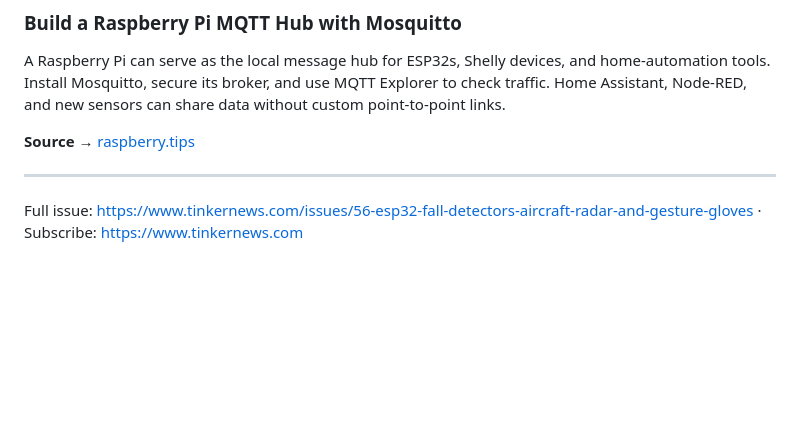
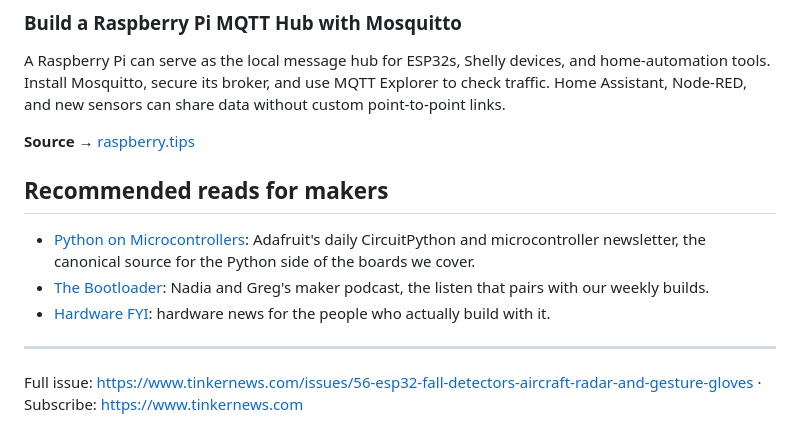
Before and after one commit to tinkernews/tinkernews-digest, a Markdown page: issues/56-esp32-fall-detectors-aircraft-radar-and-gesture-gloves.md, the part around the change. Rendered like a GitHub page; blank space fills up the shorter version.

Commit message:
issue 56: recommended reads block (give-first, promised with the send)

```diff
--- a/issues/56-esp32-fall-detectors-aircraft-radar-and-gesture-gloves.md
+++ b/issues/56-esp32-fall-detectors-aircraft-radar-and-gesture-gloves.md
@@ -106,6 +106,12 @@ A Raspberry Pi can serve as the local message hub for ESP32s, Shelly devices, an
 
 **Source →** [raspberry.tips](https://raspberry.tips/en/smart-home/mqtt-raspberry-pi-mosquitto)
 
+## Recommended reads for makers
+
+- [Python on Microcontrollers](https://www.adafruitdaily.com/?utm_source=rec&utm_campaign=issue-56): Adafruit's daily CircuitPython and microcontroller newsletter, the canonical source for the Python side of the boards we cover.
+- [The Bootloader](https://thebootloader.com/?utm_source=rec&utm_campaign=issue-56): Nadia and Greg's maker podcast, the listen that pairs with our weekly builds.
+- [Hardware FYI](https://hardwarefyi.com/?utm_source=rec&utm_campaign=issue-56): hardware news for the people who actually build with it.
+
 ---
 
 Full issue: https://www.tinkernews.com/issues/56-esp32-fall-detectors-aircraft-radar-and-gesture-gloves · Subscribe: https://www.tinkernews.com
```
